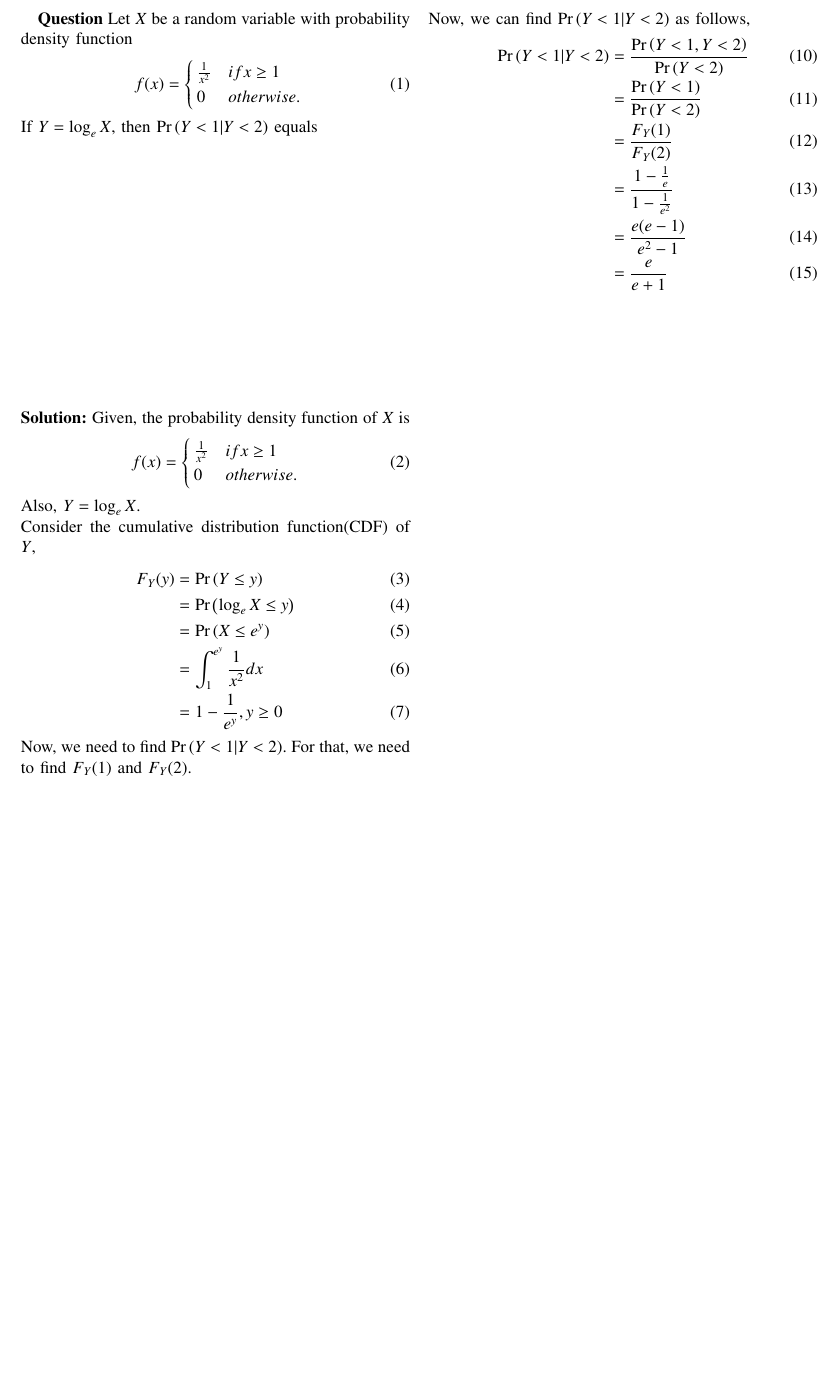
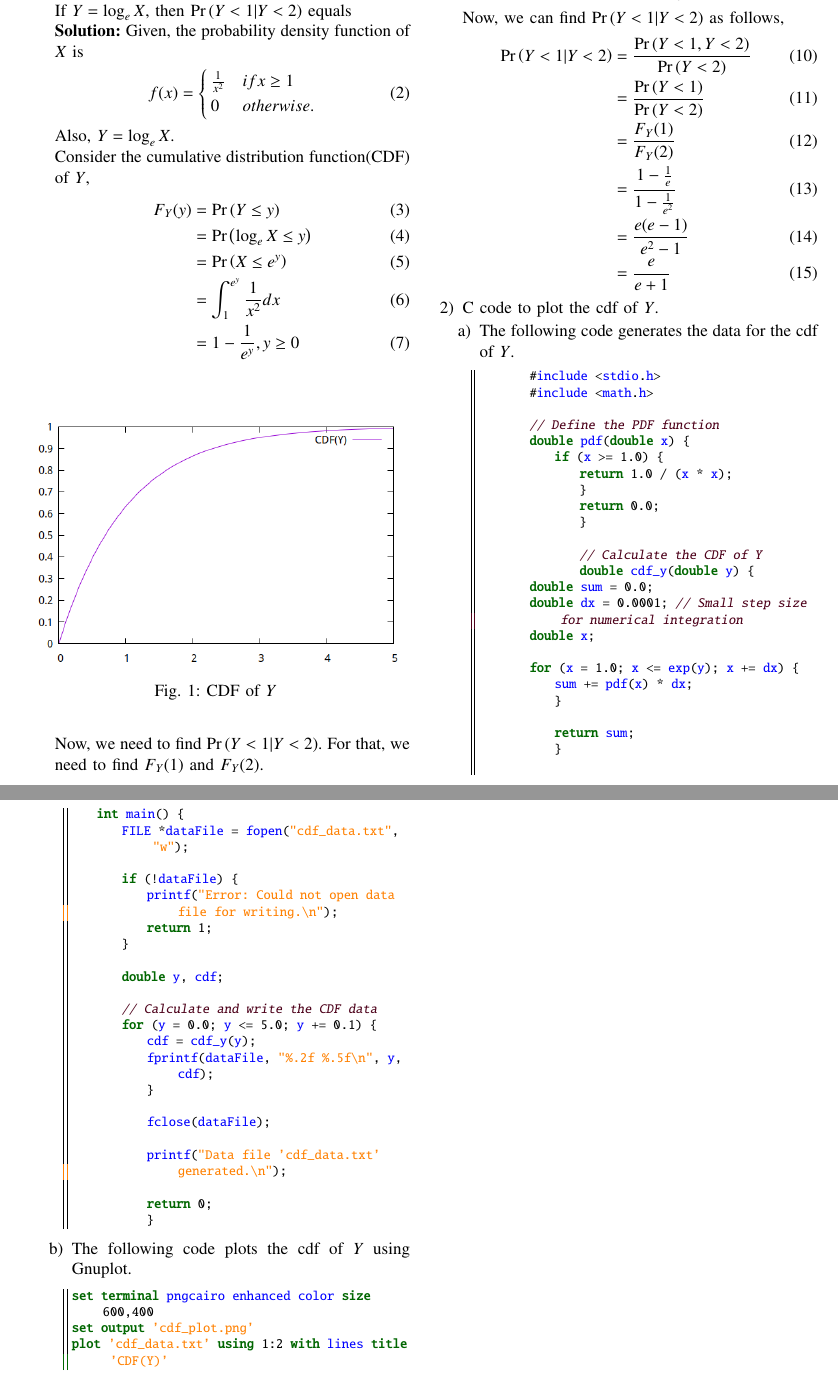
Before and after one commit to ajaykrshna/EE23010-Probability, a LaTeX paper (Gate-37.2023/main.tex): part of the page before the commit and two parts of pages 1 and 2 of 2 after it, the two joined at a grey line, cut so that both start at the same text, the shorter picture padded with empty space. Compiled offline with pdfLaTeX.

Commit message:
added code to main file

```diff
--- a/Gate-37.2023/main.tex
+++ b/Gate-37.2023/main.tex
@@ -42,50 +42,145 @@
 \maketitle
 
 \textbf{Question}
-Let $X$ be a random variable with probability density function
+\begin{enumerate}
+\item Let $X$ be a random variable with probability density function
 \begin{align}\
     f(x) = \begin{cases}
-        \frac{1}{x^2} & if x \geq 1\\
-        0  & otherwise.
-        \end{cases}
+               \frac{1}{x^2} & if x \geq 1 \\
+               0             & otherwise.
+           \end{cases}
 \end{align}
 If $Y = \log_e X$, then $\pr{Y<1 | Y<2 }$ equals
+
 
 \solution
 Given, the probability density function of $X$ is
 \begin{align}
     f(x) = \begin{cases}
-        \frac{1}{x^2} & if x \geq 1\\
-        0  & otherwise.
-        \end{cases}
+               \frac{1}{x^2} & if x \geq 1 \\
+               0             & otherwise.
+           \end{cases}
 \end{align}
 Also, $Y = \log_e X$.\\
 Consider the cumulative distribution function(CDF) of $Y$,
 \begin{align}
-    F_Y(y) &= \pr{Y \leq y}\\
-    &= \pr{\log_e X \leq y}\\
-    &= \pr{X \leq e^y}\\
-    &= \int_{1}^{e^y} \frac{1}{x^2} dx\\
-    &= 1 - \frac{1}{e^y} , y \geq 0
+    F_Y(y) & = \pr{Y \leq y}                   \\
+           & = \pr{\log_e X \leq y}            \\
+           & = \pr{X \leq e^y}                 \\
+           & = \int_{1}^{e^y} \frac{1}{x^2} dx \\
+           & = 1 - \frac{1}{e^y} , y \geq 0
 \end{align}
+\begin{figure}[!ht]
+    \centering
+    \includegraphics[width=\columnwidth]{./figs/cdf_plot.png}
+    \caption{CDF of $Y$}
+    \label{fig:cdf_plot}
+\end{figure}
+
+
 Now, we need to find $\pr{Y<1 | Y<2 }$.
 For that, we need to find $F_Y(1)$ and $F_Y(2)$.\\
 Using the equation for CDF,
 \begin{align}
-    F_Y(1) &= 1 - \frac{1}{e}
+    F_Y(1) & = 1 - \frac{1}{e}
 \end{align}
 and
 \begin{align}
-    F_Y(2) &= 1 - \frac{1}{e^2}
+    F_Y(2) & = 1 - \frac{1}{e^2}
 \end{align}
 Now, we can find $\pr{Y<1 | Y<2 }$ as follows,
 \begin{align}
-    \pr{Y<1 | Y<2 } &= \frac{\pr{Y<1 , Y<2}}{\pr{Y<2}}\\
-    &= \frac{\pr{Y<1}}{\pr{Y<2}}\\
-    &= \frac{F_Y(1)}{F_Y(2)}\\
-    &= \frac{1 - \frac{1}{e}}{1 - \frac{1}{e^2}}\\
-    &= \frac{e(e-1)}{e^2-1}\\
-    &= \frac{e}{e+1}
+    \pr{Y<1 | Y<2 } & = \frac{\pr{Y<1 , Y<2}}{\pr{Y<2}}           \\
+                    & = \frac{\pr{Y<1}}{\pr{Y<2}}                 \\
+                    & = \frac{F_Y(1)}{F_Y(2)}                     \\
+                    & = \frac{1 - \frac{1}{e}}{1 - \frac{1}{e^2}} \\
+                    & = \frac{e(e-1)}{e^2-1}                      \\
+                    & = \frac{e}{e+1}
 \end{align}
 
+\item C code to plot the cdf of $Y$.
+\begin{enumerate}
+\item The following code generates the data for the cdf of $Y$.
+\lstdefinestyle{customc}{
+  belowcaptionskip=1\baselineskip,
+  breaklines=true,
+  frame=L,
+  xleftmargin=\parindent,
+  language=C,
+  showstringspaces=false,
+  basicstyle=\footnotesize\ttfamily,
+  keywordstyle=\bfseries\color{green!40!black},
+  commentstyle=\itshape\color{purple!40!black},
+  identifierstyle=\color{blue},
+  stringstyle=\color{orange},
+}
+
+\lstdefinestyle{customasm}{
+  belowcaptionskip=1\baselineskip,
+  frame=L,
+  xleftmargin=\parindent,
+  language=[x86masm]Assembler,
+  basicstyle=\footnotesize\ttfamily,
+  commentstyle=\itshape\color{purple!40!black},
+}
+
+\lstset{escapechar=@,style=customc}
+\lstset{{language=C}}
+\begin{lstlisting}
+        #include <stdio.h>
+        #include <math.h>
+
+        // Define the PDF function
+        double pdf(double x) {
+            if (x >= 1.0) {
+                return 1.0 / (x * x);
+                }
+                return 0.0;
+                }
+
+                // Calculate the CDF of Y
+                double cdf_y(double y) {
+        double sum = 0.0;
+        double dx = 0.0001; // Small step size for numerical integration
+        double x;
+
+        for (x = 1.0; x <= exp(y); x += dx) {
+            sum += pdf(x) * dx;
+            }
+
+            return sum;
+            }
+
+    int main() {
+        FILE *dataFile = fopen("cdf_data.txt", "w");
+
+        if (!dataFile) {
+            printf("Error: Could not open data file for writing.\n");
+            return 1;
+        }
+
+        double y, cdf;
+
+        // Calculate and write the CDF data
+        for (y = 0.0; y <= 5.0; y += 0.1) {
+            cdf = cdf_y(y);
+            fprintf(dataFile, "%.2f %.5f\n", y, cdf);
+            }
+
+            fclose(dataFile);
+
+            printf("Data file 'cdf_data.txt' generated.\n");
+
+            return 0;
+            }
+        \end{lstlisting}
+\item The following code plots the cdf of $Y$ using Gnuplot.
+\lstset{{language=Gnuplot}}
+\begin{lstlisting}
+set terminal pngcairo enhanced color size 600,400
+set output 'cdf_plot.png'
+plot 'cdf_data.txt' using 1:2 with lines title 'CDF(Y)'
+\end{lstlisting}
+\end{enumerate}
+\end{enumerate}
 \end{document}
```
Also changed, not shown: Gate-37.2023/figs/cdf_plot.png (added), Gate-37.2023/main.pdf.
